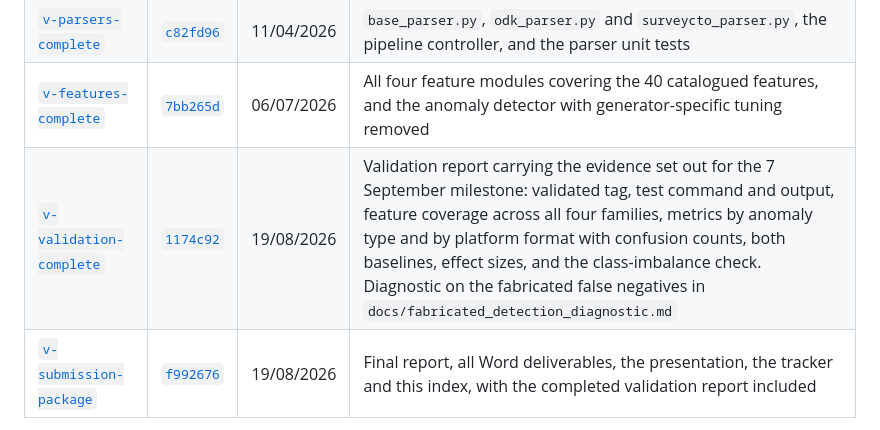
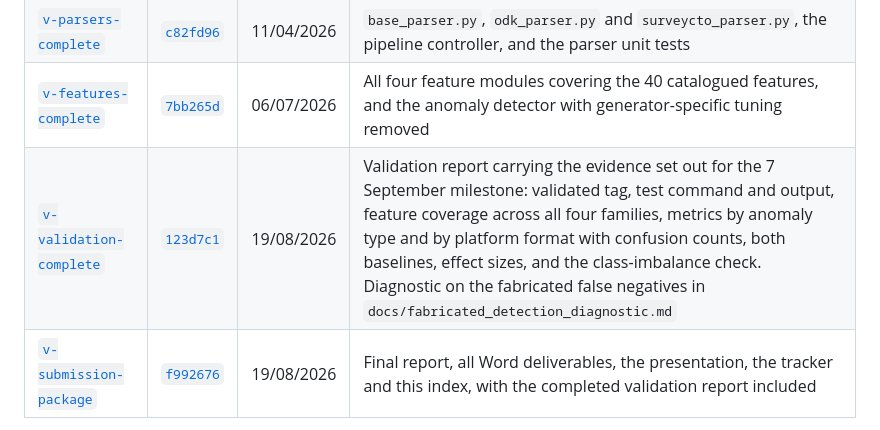
Before and after one commit to Samuelkaoma-eng/SKACE-TIME-DATA, a Markdown page: docs/evidence_index.md, the part around the change. Drawn GitHub-style.

Commit message:
point the validation tag row at the commit that closes the coverage gap

```diff
--- a/docs/evidence_index.md
+++ b/docs/evidence_index.md
@@ -41,7 +41,7 @@ https://github.com/Samuelkaoma-eng/SKACE-TIME-DATA/tags
 | [`v-proposal-complete`](https://github.com/Samuelkaoma-eng/SKACE-TIME-DATA/releases/tag/v-proposal-complete) | [`5370dac`](https://github.com/Samuelkaoma-eng/SKACE-TIME-DATA/commit/5370dac) | 04/04/2026 | Submitted proposal PDF, its Word source, the revised proposal text, and the 40-feature catalogue in `docs/feature_documentation.md` |
 | [`v-parsers-complete`](https://github.com/Samuelkaoma-eng/SKACE-TIME-DATA/releases/tag/v-parsers-complete) | [`c82fd96`](https://github.com/Samuelkaoma-eng/SKACE-TIME-DATA/commit/c82fd96) | 11/04/2026 | `base_parser.py`, `odk_parser.py` and `surveycto_parser.py`, the pipeline controller, and the parser unit tests |
 | [`v-features-complete`](https://github.com/Samuelkaoma-eng/SKACE-TIME-DATA/releases/tag/v-features-complete) | [`7bb265d`](https://github.com/Samuelkaoma-eng/SKACE-TIME-DATA/commit/7bb265d) | 06/07/2026 | All four feature modules covering the 40 catalogued features, and the anomaly detector with generator-specific tuning removed |
-| [`v-validation-complete`](https://github.com/Samuelkaoma-eng/SKACE-TIME-DATA/releases/tag/v-validation-complete) | [`1174c92`](https://github.com/Samuelkaoma-eng/SKACE-TIME-DATA/commit/1174c92) | 19/08/2026 | Validation report carrying the evidence set out for the 7 September milestone: validated tag, test command and output, feature coverage across all four families, metrics by anomaly type and by platform format with confusion counts, both baselines, effect sizes, and the class-imbalance check. Diagnostic on the fabricated false negatives in `docs/fabricated_detection_diagnostic.md` |
+| [`v-validation-complete`](https://github.com/Samuelkaoma-eng/SKACE-TIME-DATA/releases/tag/v-validation-complete) | [`123d7c1`](https://github.com/Samuelkaoma-eng/SKACE-TIME-DATA/commit/123d7c1) | 19/08/2026 | Validation report carrying the evidence set out for the 7 September milestone: validated tag, test command and output, feature coverage across all four families, metrics by anomaly type and by platform format with confusion counts, both baselines, effect sizes, and the class-imbalance check. Diagnostic on the fabricated false negatives in `docs/fabricated_detection_diagnostic.md` |
 | [`v-submission-package`](https://github.com/Samuelkaoma-eng/SKACE-TIME-DATA/releases/tag/v-submission-package) | [`f992676`](https://github.com/Samuelkaoma-eng/SKACE-TIME-DATA/commit/f992676) | 19/08/2026 | Final report, all Word deliverables, the presentation, the tracker and this index, with the completed validation report included |
 
 `v-validation-complete` and `v-submission-package` were moved on 19 August 2026,
```
